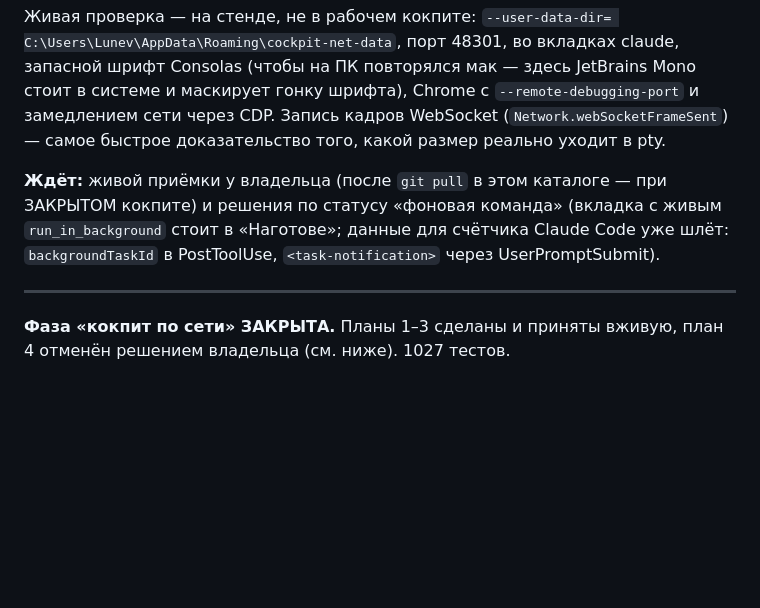
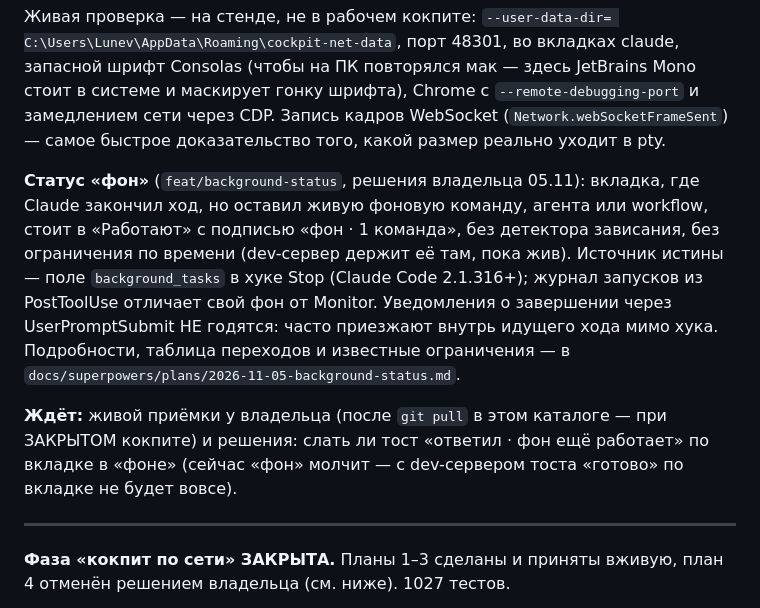
Before and after one commit to lunev51/claude-cockpit, a Markdown page: PROGRESS.md, the part around the change. GitHub-like rendering; blank space fills up the shorter version.

Commit message:
docs: PROGRESS - статус «фон» сделан, ждёт решения по тосту
Co-Authored-By: Claude Opus 5.5 <noreply@anthropic.com>

```diff
--- a/PROGRESS.md
+++ b/PROGRESS.md
@@ -26,11 +26,20 @@ JetBrains Mono стоит в системе и маскирует гонку ш
 WebSocket (`Network.webSocketFrameSent`) — самое быстрое доказательство
 того, какой размер реально уходит в pty.
 
+**Статус «фон»** (`feat/background-status`, решения владельца 05.11): вкладка,
+где Claude закончил ход, но оставил живую фоновую команду, агента или
+workflow, стоит в «Работают» с подписью «фон · 1 команда», без детектора
+зависания, без ограничения по времени (dev-сервер держит её там, пока жив).
+Источник истины — поле `background_tasks` в хуке Stop (Claude Code 2.1.316+);
+журнал запусков из PostToolUse отличает свой фон от Monitor. Уведомления о
+завершении через UserPromptSubmit НЕ годятся: часто приезжают внутрь идущего
+хода мимо хука. Подробности, таблица переходов и известные ограничения — в
+`docs/superpowers/plans/2026-11-05-background-status.md`.
+
 **Ждёт:** живой приёмки у владельца (после `git pull` в этом каталоге — при
-ЗАКРЫТОМ кокпите) и решения по статусу «фоновая команда» (вкладка с живым
-`run_in_background` стоит в «Наготове»; данные для счётчика Claude Code уже
-шлёт: `backgroundTaskId` в PostToolUse, `<task-notification>` через
-UserPromptSubmit).
+ЗАКРЫТОМ кокпите) и решения: слать ли тост «ответил · фон ещё работает» по
+вкладке в «фоне» (сейчас «фон» молчит — с dev-сервером тоста «готово» по
+вкладке не будет вовсе).
 
 ---
 
```
